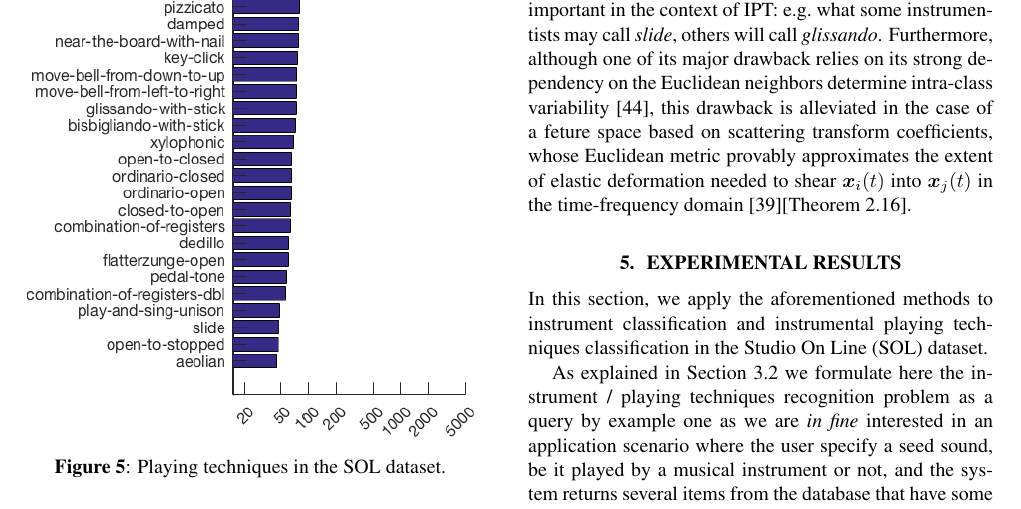
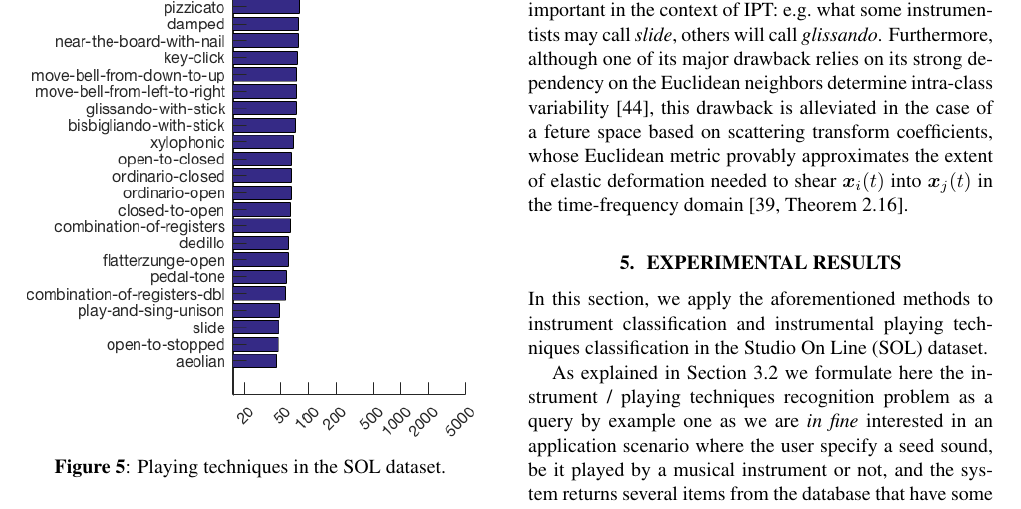
Before and after one commit to mathieulagrange/dlfm2018, a LaTeX paper (paper/lostanlenPlayingTechniques.tex): part of page 5 of 9, cut so that both start at the same text. Compiled offline with pdfLaTeX.

Commit message:
cite Mallat's theorem 2.16

```diff
--- a/paper/lostanlenPlayingTechniques.tex
+++ b/paper/lostanlenPlayingTechniques.tex
@@ -349,7 +349,7 @@ We refer to \cite{bellet2013survey} for a review of the state of the art.
 In particular, the large-margin nearest neighbors (LMNN) algorithm aims at bringing all $k$ nearest neighbors $\boldsymbol{x}_j$ of every $\boldsymbol{x}_i$ closer than the canonical Euclidean distance $\mathrm{D}(\boldsymbol{x}_i, \boldsymbol{x}_j) = \Vert \widetilde{\mathbf{S}}\boldsymbol{x}_i - \widetilde{\mathbf{S}}\boldsymbol{x}_j \Vert$ if $\boldsymbol{x}_i$ and $\boldsymbol{x}_j$ belong to the same class, and further apart otherwise \cite{weinberger2006nips, weinberger2009jmlr}.
 
 As compared to a class-wise generative model (such as Gaussian mixtures), a global linear model ensures some robustness to minor alterations of the taxonomy, which is important in the context of IPT: \eg{} what some instrumentists may call $\emph{slide}$, others will call $\emph{glissando}$.
-Furthermore, although one of its major drawback relies on its strong dependency on the Euclidean neighbors determine intra-class variability \cite{mcfee2010icml}, this drawback is alleviated in the case of a feture space based on scattering transform coefficients, whose Euclidean metric provably approximates the extent of elastic deformation needed to shear $\boldsymbol{x}_i(t)$ into $\boldsymbol{x}_j(t)$ in the time-frequency domain \cite{mallat2012cpam}[Theorem 2.16].
+Furthermore, although one of its major drawback relies on its strong dependency on the Euclidean neighbors determine intra-class variability \cite{mcfee2010icml}, this drawback is alleviated in the case of a feture space based on scattering transform coefficients, whose Euclidean metric provably approximates the extent of elastic deformation needed to shear $\boldsymbol{x}_i(t)$ into $\boldsymbol{x}_j(t)$ in the time-frequency domain \cite[Theorem 2.16]{mallat2012cpam}.
 
 %%%%%%%%%%%%%%%%%%%%%%%%%%%%%%%%%%%%%%%%%%%%%%%%%%%%%%%%%%%%%%%%%%%%%%%%%%%%%%%%
 %%%%%%%%%%%%%%%%%%%%%%%%%%%% EXPERIMENTAL RESULTS %%%%%%%%%%%%%%%%%%%%%%%%%%%%%%
```
